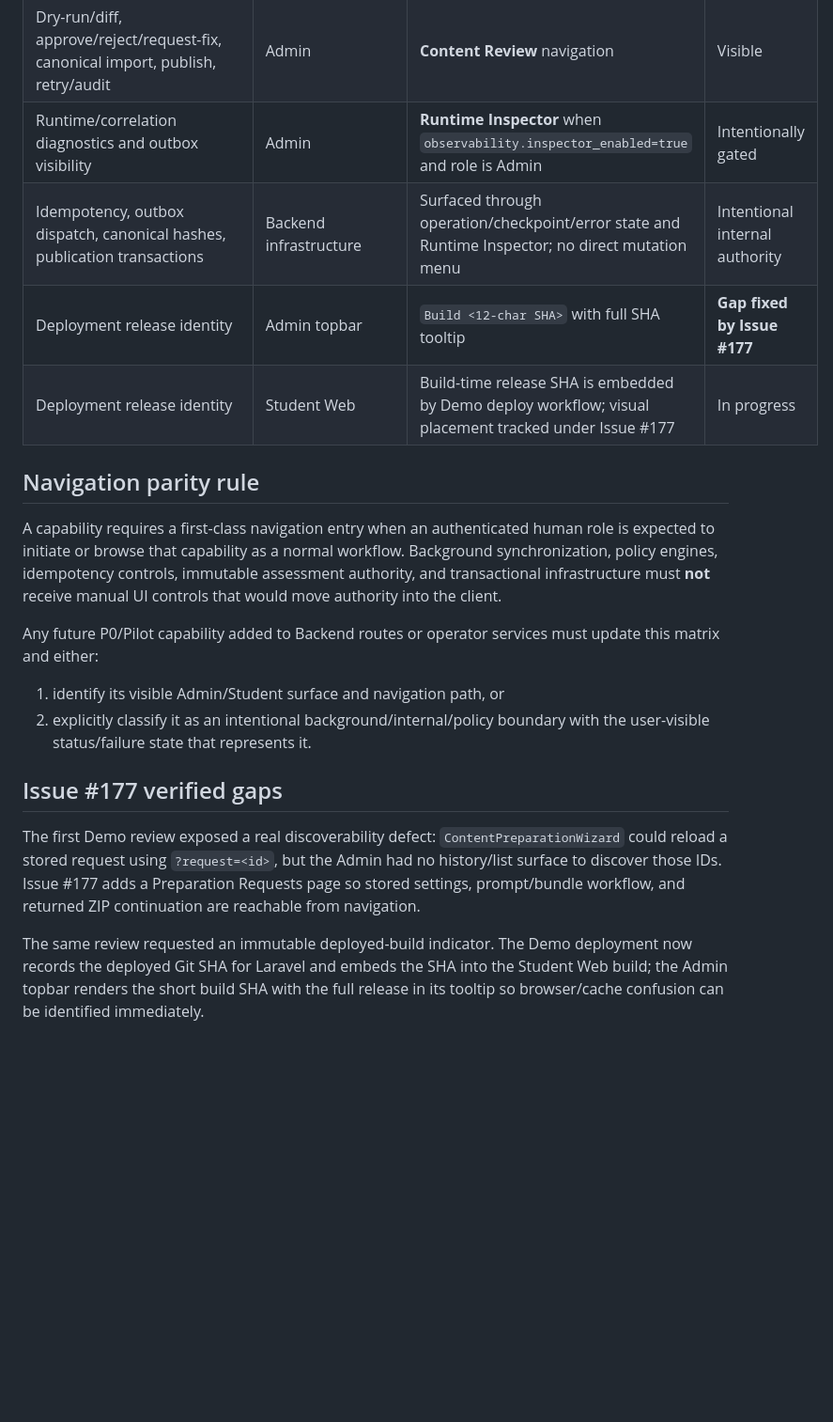
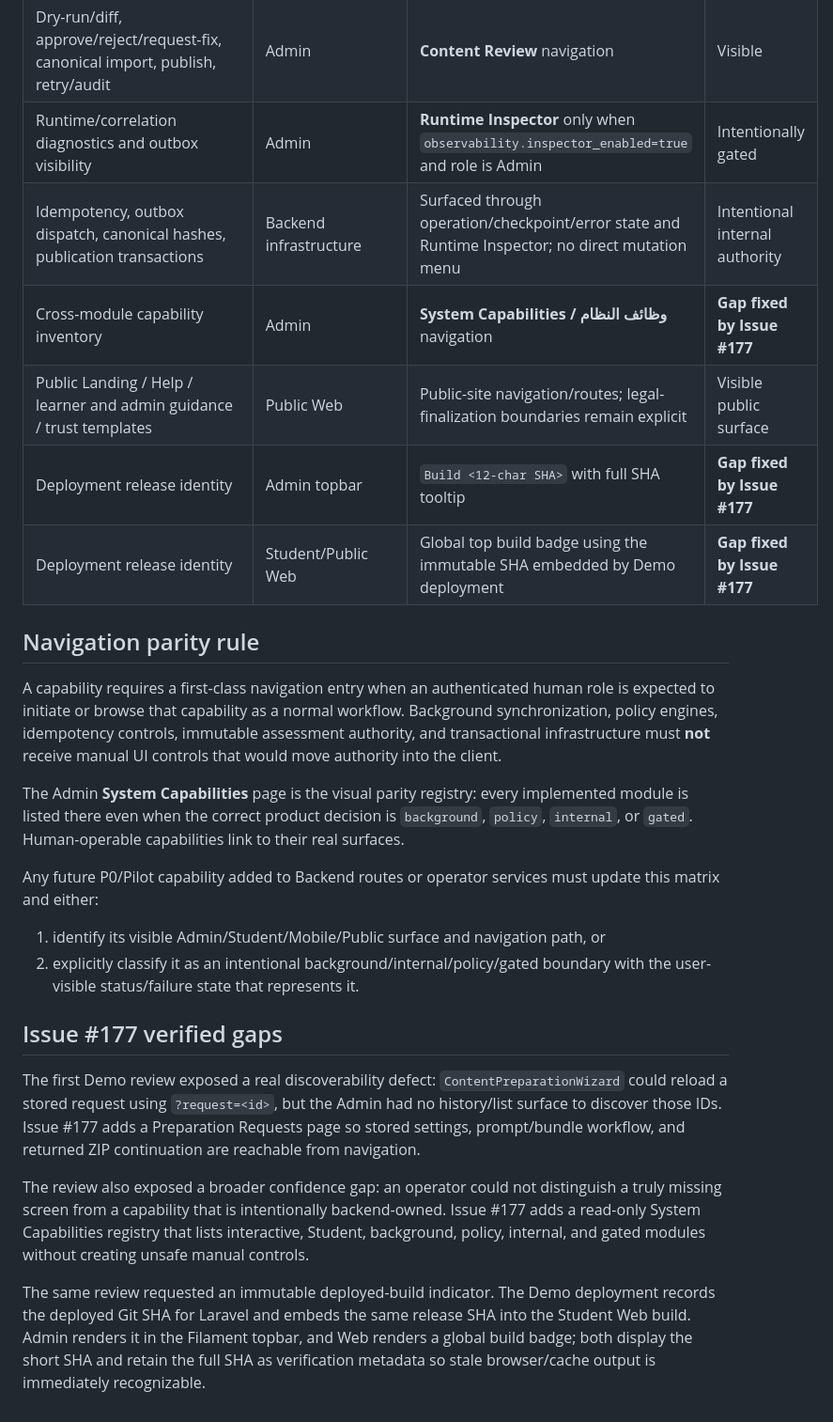
Before and after one commit to walidatiyaai2025-gif/Modrik, a Markdown page: docs/architecture/CAPABILITY_SURFACE_MATRIX.md, the part around one of its changes. Shown at 94% size. Rendered like a GitHub page; blank space fills up the shorter version.

```diff
--- a/docs/architecture/CAPABILITY_SURFACE_MATRIX.md
+++ b/docs/architecture/CAPABILITY_SURFACE_MATRIX.md
@@ -18,22 +18,28 @@ This matrix prevents a backend capability from being mistaken for a missing UI a
 | Saved preparation request discovery/history | Admin | **Preparation Requests** navigation | **Gap fixed by Issue #177** |
 | Content rights evidence review | Admin | **Content Rights Review** navigation | Visible |
 | Dry-run/diff, approve/reject/request-fix, canonical import, publish, retry/audit | Admin | **Content Review** navigation | Visible |
-| Runtime/correlation diagnostics and outbox visibility | Admin | **Runtime Inspector** when `observability.inspector_enabled=true` and role is Admin | Intentionally gated |
+| Runtime/correlation diagnostics and outbox visibility | Admin | **Runtime Inspector** only when `observability.inspector_enabled=true` and role is Admin | Intentionally gated |
 | Idempotency, outbox dispatch, canonical hashes, publication transactions | Backend infrastructure | Surfaced through operation/checkpoint/error state and Runtime Inspector; no direct mutation menu | Intentional internal authority |
+| Cross-module capability inventory | Admin | **System Capabilities / وظائف النظام** navigation | **Gap fixed by Issue #177** |
+| Public Landing / Help / learner and admin guidance / trust templates | Public Web | Public-site navigation/routes; legal-finalization boundaries remain explicit | Visible public surface |
 | Deployment release identity | Admin topbar | `Build <12-char SHA>` with full SHA tooltip | **Gap fixed by Issue #177** |
-| Deployment release identity | Student Web | Build-time release SHA is embedded by Demo deploy workflow; visual placement tracked under Issue #177 | In progress |
+| Deployment release identity | Student/Public Web | Global top build badge using the immutable SHA embedded by Demo deployment | **Gap fixed by Issue #177** |
 
 ## Navigation parity rule
 
 A capability requires a first-class navigation entry when an authenticated human role is expected to initiate or browse that capability as a normal workflow. Background synchronization, policy engines, idempotency controls, immutable assessment authority, and transactional infrastructure must **not** receive manual UI controls that would move authority into the client.
 
+The Admin **System Capabilities** page is the visual parity registry: every implemented module is listed there even when the correct product decision is `background`, `policy`, `internal`, or `gated`. Human-operable capabilities link to their real surfaces.
+
 Any future P0/Pilot capability added to Backend routes or operator services must update this matrix and either:
 
-1. identify its visible Admin/Student surface and navigation path, or
-2. explicitly classify it as an intentional background/internal/policy boundary with the user-visible status/failure state that represents it.
+1. identify its visible Admin/Student/Mobile/Public surface and navigation path, or
+2. explicitly classify it as an intentional background/internal/policy/gated boundary with the user-visible status/failure state that represents it.
 
 ## Issue #177 verified gaps
 
 The first Demo review exposed a real discoverability defect: `ContentPreparationWizard` could reload a stored request using `?request=<id>`, but the Admin had no history/list surface to discover those IDs. Issue #177 adds a Preparation Requests page so stored settings, prompt/bundle workflow, and returned ZIP continuation are reachable from navigation.
 
-The same review requested an immutable deployed-build indicator. The Demo deployment now records the deployed Git SHA for Laravel and embeds the SHA into the Student Web build; the Admin topbar renders the short build SHA with the full release in its tooltip so browser/cache confusion can be identified immediately.
+The review also exposed a broader confidence gap: an operator could not distinguish a truly missing screen from a capability that is intentionally backend-owned. Issue #177 adds a read-only System Capabilities registry that lists interactive, Student, background, policy, internal, and gated modules without creating unsafe manual controls.
+
+The same review requested an immutable deployed-build indicator. The Demo deployment records the deployed Git SHA for Laravel and embeds the same release SHA into the Student Web build. Admin renders it in the Filament topbar, and Web renders a global build badge; both display the short SHA and retain the full SHA as verification metadata so stale browser/cache output is immediately recognizable.
```
Also changed, not shown: other parts of docs/architecture/CAPABILITY_SURFACE_MATRIX.md (+8 -8 lines).
